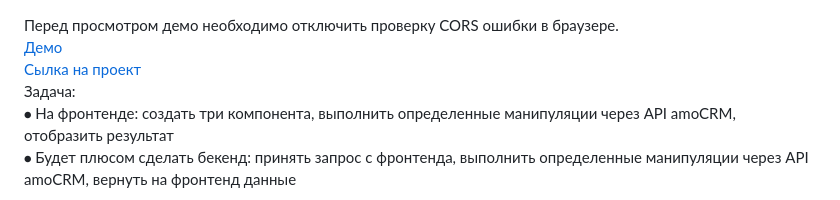
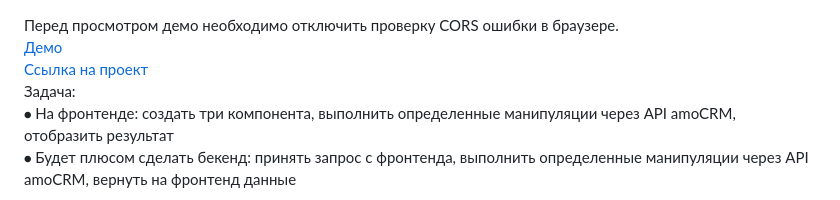
Before and after one commit to Alarma1/vue-genesis-demo, a Markdown page: README.md, the part around the change. Drawn GitHub-style.

```diff
--- a/README.md
+++ b/README.md
@@ -1,6 +1,6 @@
 Перед просмотром демо необходимо отключить проверку CORS ошибки в браузере.
 [Демо](https://alarma1.github.io/vue-genesis-demo/)
-[Сылка на проект](https://github.com/Alarma1/vue-genesis)
+[Ссылка на проект](https://github.com/Alarma1/vue-genesis)
 Задача:
 ⦁	На фронтенде: создать три компонента, выполнить определенные манипуляции через API amoCRM, отобразить результат
 ⦁	Будет плюсом сделать бекенд: принять запрос с фронтенда, выполнить определенные манипуляции через API amoCRM, вернуть на фронтенд данные
```
